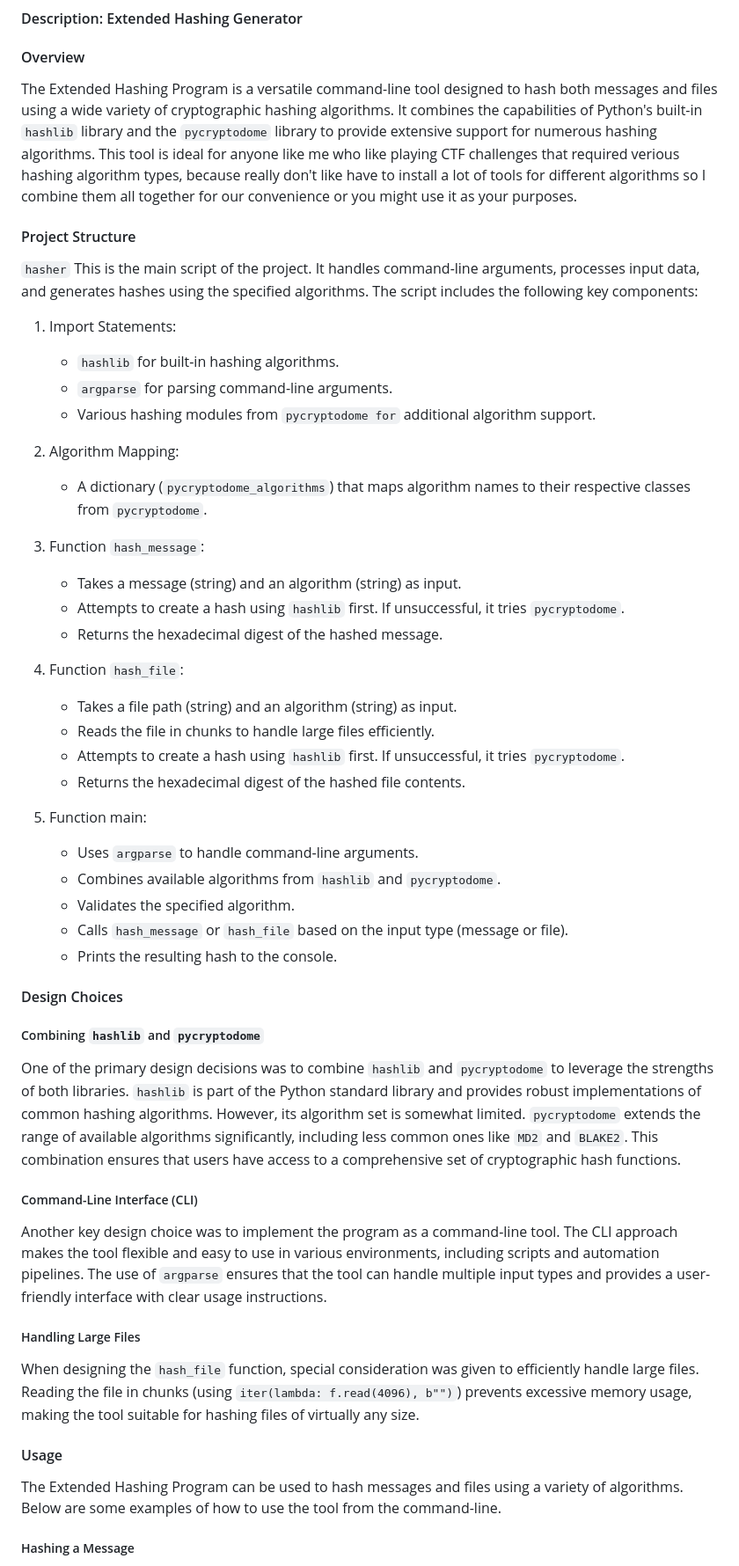
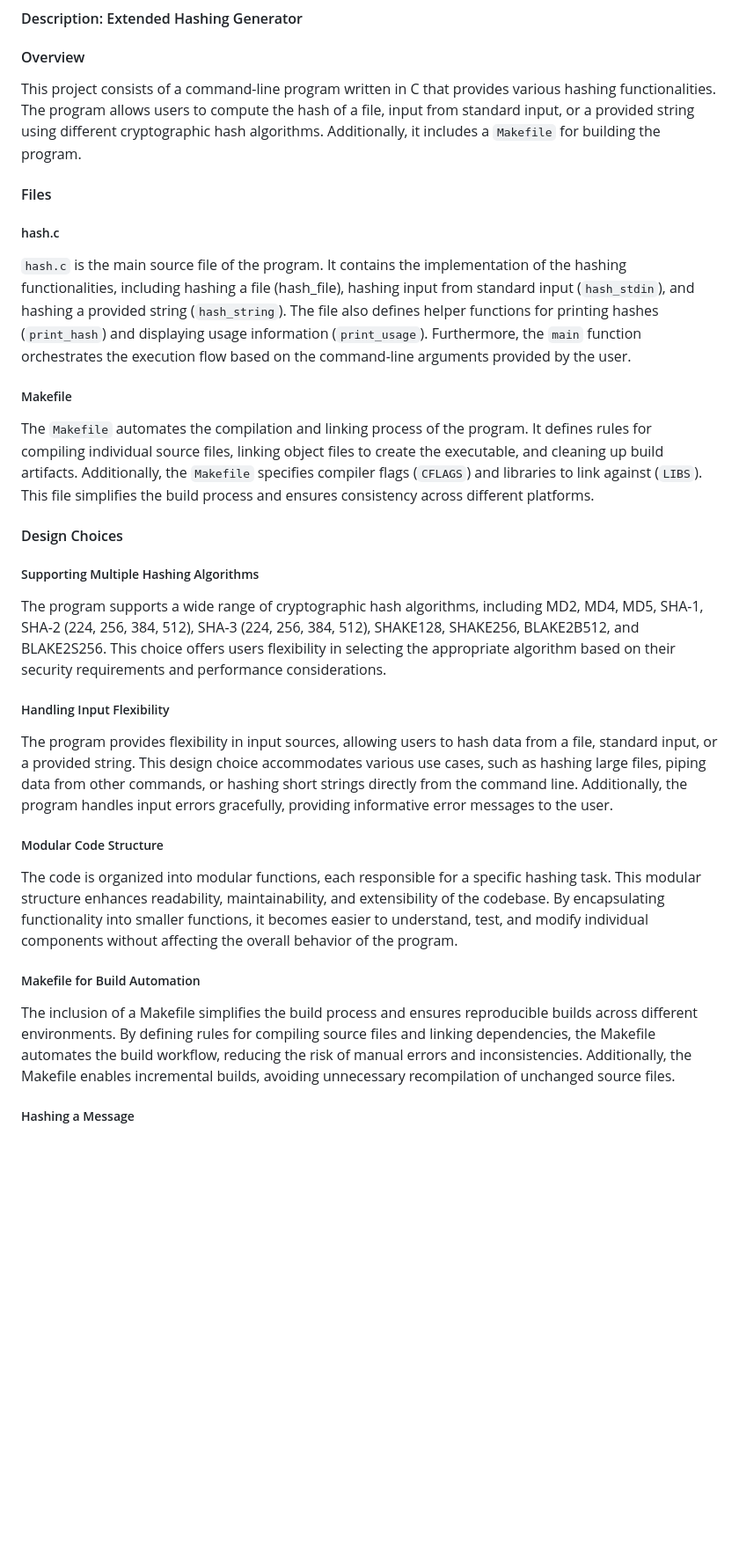
Before and after one commit to nguyenduchuy97/CS50x, a Markdown page: project/README.md, the part around the change. Shown: that part at 88% size. Drawn GitHub-style; blank space fills up the shorter version.

Commit message:
Fri, May 31, 2024, 5:31 PM +07:00

```diff
--- a/project/README.md
+++ b/project/README.md
@@ -2,55 +2,28 @@
 #### Video Demo:  <URL HERE>
 #### Description: Extended Hashing Generator
 #### Overview
-The Extended Hashing Program is a versatile command-line tool designed to hash both messages and files using a wide variety of cryptographic hashing algorithms. It combines the capabilities of Python's built-in `hashlib` library and the `pycryptodome` library to provide extensive support for numerous hashing algorithms. This tool is ideal for anyone like me who like playing CTF challenges that required verious hashing algorithm types, because really don't like have to install a lot of tools for different algorithms so I combine them all together for our convenience or you might use it as your purposes.
+This project consists of a command-line program written in C that provides various hashing functionalities. The program allows users to compute the hash of a file, input from standard input, or a provided string using different cryptographic hash algorithms. Additionally, it includes a `Makefile` for building the program.
 
-#### Project Structure
-`hasher`
-This is the main script of the project. It handles command-line arguments, processes input data, and generates hashes using the specified algorithms. The script includes the following key components:
+#### Files
+##### hash.c
+`hash.c` is the main source file of the program. It contains the implementation of the hashing functionalities, including hashing a file (hash_file), hashing input from standard input (`hash_stdin`), and hashing a provided string (`hash_string`). The file also defines helper functions for printing hashes (`print_hash`) and displaying usage information (`print_usage`). Furthermore, the `main` function orchestrates the execution flow based on the command-line arguments provided by the user.
 
-1. Import Statements:
-
-    - `hashlib` for built-in hashing algorithms.
-    - `argparse` for parsing command-line arguments.
-    - Various hashing modules from `pycryptodome for` additional algorithm support.
-
-2. Algorithm Mapping:
-    - A dictionary (`pycryptodome_algorithms`) that maps algorithm names to their respective classes from `pycryptodome`.
-
-3. Function `hash_message`:
-
-    - Takes a message (string) and an algorithm (string) as input.
-    - Attempts to create a hash using `hashlib` first. If unsuccessful, it tries `pycryptodome`.
-    - Returns the hexadecimal digest of the hashed message.
-
-4. Function `hash_file`:
-
-    - Takes a file path (string) and an algorithm (string) as input.
-    - Reads the file in chunks to handle large files efficiently.
-    - Attempts to create a hash using `hashlib` first. If unsuccessful, it tries `pycryptodome`.
-    - Returns the hexadecimal digest of the hashed file contents.
-
-5. Function main:
-
-    - Uses `argparse` to handle command-line arguments.
-    - Combines available algorithms from `hashlib` and `pycryptodome`.
-    - Validates the specified algorithm.
-    - Calls `hash_message` or `hash_file` based on the input type (message or file).
-    - Prints the resulting hash to the console.
+##### Makefile
+The `Makefile` automates the compilation and linking process of the program. It defines rules for compiling individual source files, linking object files to create the executable, and cleaning up build artifacts. Additionally, the `Makefile` specifies compiler flags (`CFLAGS`) and libraries to link against (`LIBS`). This file simplifies the build process and ensures consistency across different platforms.
 
 #### Design Choices
 
-##### Combining `hashlib` and `pycryptodome`
-One of the primary design decisions was to combine `hashlib` and `pycryptodome` to leverage the strengths of both libraries. `hashlib` is part of the Python standard library and provides robust implementations of common hashing algorithms. However, its algorithm set is somewhat limited. `pycryptodome` extends the range of available algorithms significantly, including less common ones like `MD2` and `BLAKE2`. This combination ensures that users have access to a comprehensive set of cryptographic hash functions.
+##### Supporting Multiple Hashing Algorithms
+The program supports a wide range of cryptographic hash algorithms, including MD2, MD4, MD5, SHA-1, SHA-2 (224, 256, 384, 512), SHA-3 (224, 256, 384, 512), SHAKE128, SHAKE256, BLAKE2B512, and BLAKE2S256. This choice offers users flexibility in selecting the appropriate algorithm based on their security requirements and performance considerations.
 
-##### Command-Line Interface (CLI)
-Another key design choice was to implement the program as a command-line tool. The CLI approach makes the tool flexible and easy to use in various environments, including scripts and automation pipelines. The use of `argparse` ensures that the tool can handle multiple input types and provides a user-friendly interface with clear usage instructions.
+##### Handling Input Flexibility
+The program provides flexibility in input sources, allowing users to hash data from a file, standard input, or a provided string. This design choice accommodates various use cases, such as hashing large files, piping data from other commands, or hashing short strings directly from the command line. Additionally, the program handles input errors gracefully, providing informative error messages to the user.
 
-##### Handling Large Files
-When designing the `hash_file` function, special consideration was given to efficiently handle large files. Reading the file in chunks (using `iter(lambda: f.read(4096), b"")`) prevents excessive memory usage, making the tool suitable for hashing files of virtually any size.
+##### Modular Code Structure
+The code is organized into modular functions, each responsible for a specific hashing task. This modular structure enhances readability, maintainability, and extensibility of the codebase. By encapsulating functionality into smaller functions, it becomes easier to understand, test, and modify individual components without affecting the overall behavior of the program.
 
-#### Usage
-The Extended Hashing Program can be used to hash messages and files using a variety of algorithms. Below are some examples of how to use the tool from the command-line.
+##### Makefile for Build Automation
+The inclusion of a Makefile simplifies the build process and ensures reproducible builds across different environments. By defining rules for compiling source files and linking dependencies, the Makefile automates the build workflow, reducing the risk of manual errors and inconsistencies. Additionally, the Makefile enables incremental builds, avoiding unnecessary recompilation of unchanged source files.
 
 ##### Hashing a Message
 To hash a message using the `SHA-256` algorithm:`python hasher sha256 -m "Hello, world!"`<br>
```
